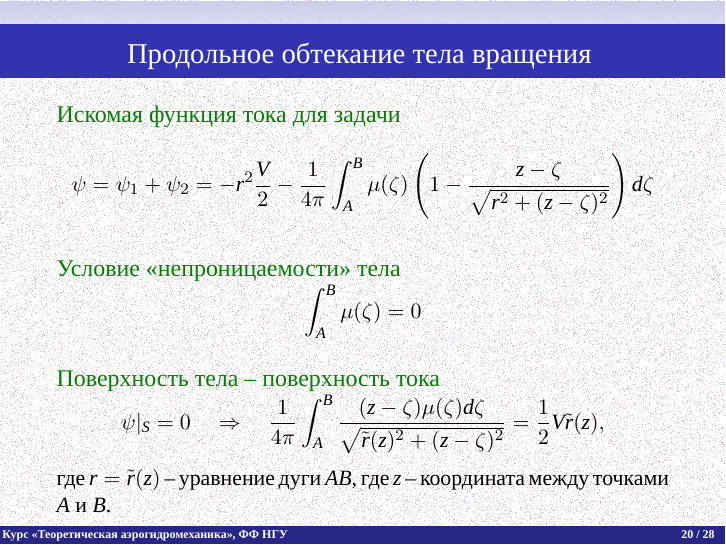
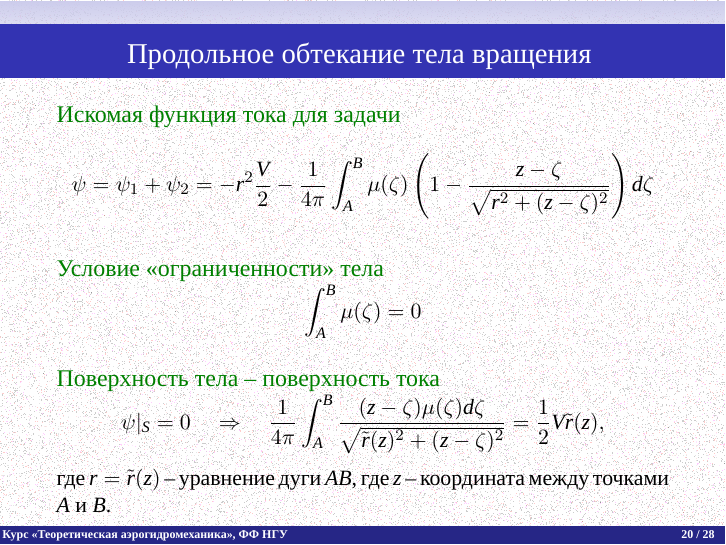
Before and after one commit to the-mozart/tagd, LaTeX slides (lecture_14/tex/lecture_14.tex): page 28 of 42. Compiled offline with XeLaTeX; a missing font is replaced by an installed copy or a similar font.

Commit message:
Исправление неточности

```diff
--- a/lecture_14/tex/lecture_14.tex
+++ b/lecture_14/tex/lecture_14.tex
@@ -652,7 +580,7 @@
 		}
 	\end{exampleblock}\pause
 
-	\begin{exampleblock}{Условие <<непроницаемости>> тела}
+	\begin{exampleblock}{Условие <<ограниченности>> тела}
 		\parbox{\textwidth}{
 			\[
 			\int_A^B \mu(\zeta) = 0
```
Also changed, not shown: lecture_14/tex/lecture_14.pdf, lecture_14/tex/lecture_14.tex (72 more changed lines).
